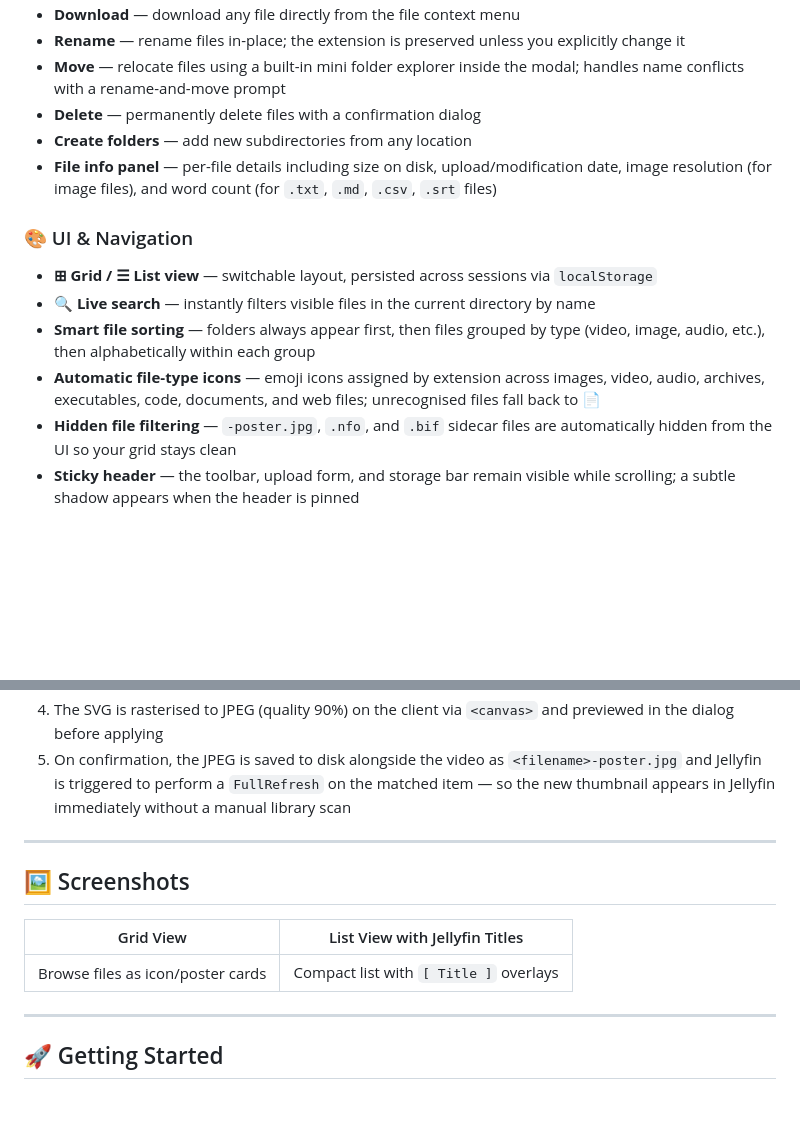
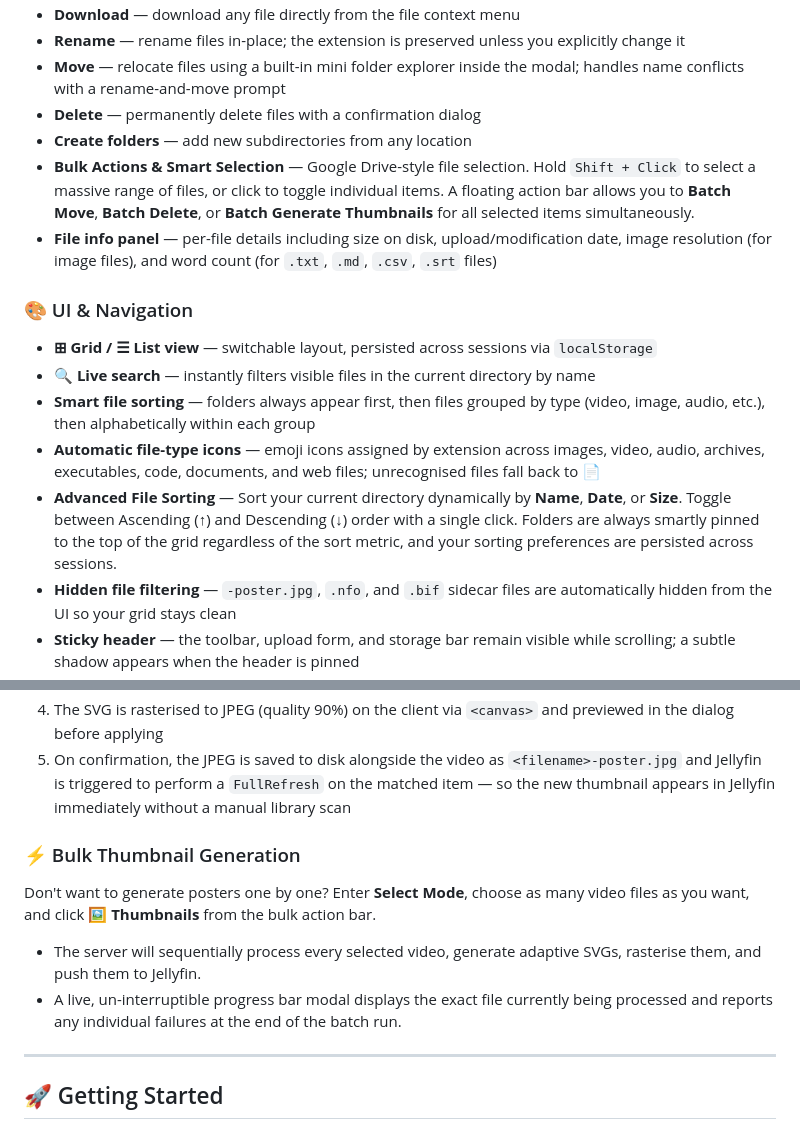
Before and after one commit to pook27/JellyBeans, a Markdown page: README.md, 2 parts joined by grey strips. Drawn GitHub-style; blank space fills up the shorter version.

Commit message:
Fifty Eighth Commit

```diff
--- a/README.md
+++ b/README.md
@@ -15,6 +15,7 @@ A self-hosted, password-protected web file manager with deep **Jellyfin integrat
 - **Move** — relocate files using a built-in mini folder explorer inside the modal; handles name conflicts with a rename-and-move prompt
 - **Delete** — permanently delete files with a confirmation dialog
 - **Create folders** — add new subdirectories from any location
+- **Bulk Actions & Smart Selection** — Google Drive-style file selection. Hold `Shift + Click` to select a massive range of files, or click to toggle individual items. A floating action bar allows you to **Batch Move**, **Batch Delete**, or **Batch Generate Thumbnails** for all selected items simultaneously.
 - **File info panel** — per-file details including size on disk, upload/modification date, image resolution (for image files), and word count (for `.txt`, `.md`, `.csv`, `.srt` files)
 
 ### 🎨 UI & Navigation
@@ -22,6 +23,7 @@ A self-hosted, password-protected web file manager with deep **Jellyfin integrat
 - **🔍 Live search** — instantly filters visible files in the current directory by name
 - **Smart file sorting** — folders always appear first, then files grouped by type (video, image, audio, etc.), then alphabetically within each group
 - **Automatic file-type icons** — emoji icons assigned by extension across images, video, audio, archives, executables, code, documents, and web files; unrecognised files fall back to 📄
+- **Advanced File Sorting** — Sort your current directory dynamically by **Name**, **Date**, or **Size**. Toggle between Ascending (↑) and Descending (↓) order with a single click. Folders are always smartly pinned to the top of the grid regardless of the sort metric, and your sorting preferences are persisted across sessions.
 - **Hidden file filtering** — `-poster.jpg`, `.nfo`, and `.bif` sidecar files are automatically hidden from the UI so your grid stays clean
 - **Sticky header** — the toolbar, upload form, and storage bar remain visible while scrolling; a subtle shadow appears when the header is pinned
 - **Responsive design** — works on mobile and desktop
@@ -50,13 +52,10 @@ Accessible from the file context menu as **"Create Thumbnail"**:
 4. The SVG is rasterised to JPEG (quality 90%) on the client via `<canvas>` and previewed in the dialog before applying
 5. On confirmation, the JPEG is saved to disk alongside the video as `<filename>-poster.jpg` and Jellyfin is triggered to perform a `FullRefresh` on the matched item — so the new thumbnail appears in Jellyfin immediately without a manual library scan
 
----
-
-## 🖼️ Screenshots
-
-| Grid View | List View with Jellyfin Titles |
-|---|---|
-| Browse files as icon/poster cards | Compact list with `[ Title ]` overlays |
+### ⚡ Bulk Thumbnail Generation
+Don't want to generate posters one by one? Enter **Select Mode**, choose as many video files as you want, and click **🖼️ Thumbnails** from the bulk action bar.
+- The server will sequentially process every selected video, generate adaptive SVGs, rasterise them, and push them to Jellyfin.
+- A live, un-interruptible progress bar modal displays the exact file currently being processed and reports any individual failures at the end of the batch run.
 
 ---
 
```
